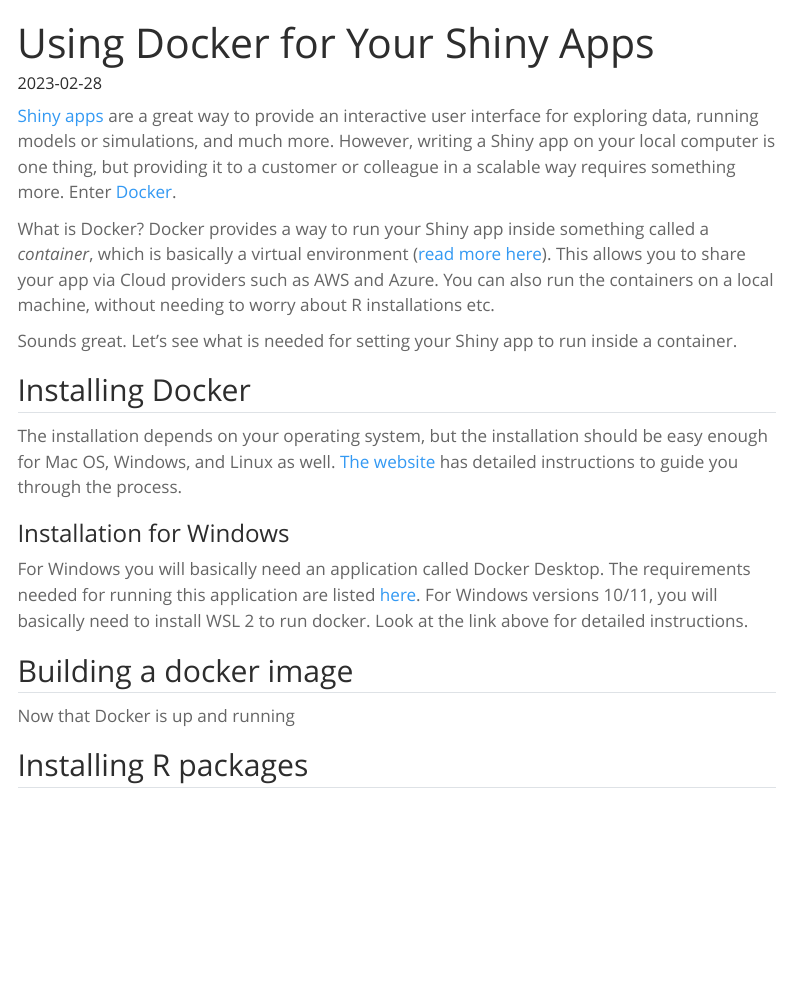
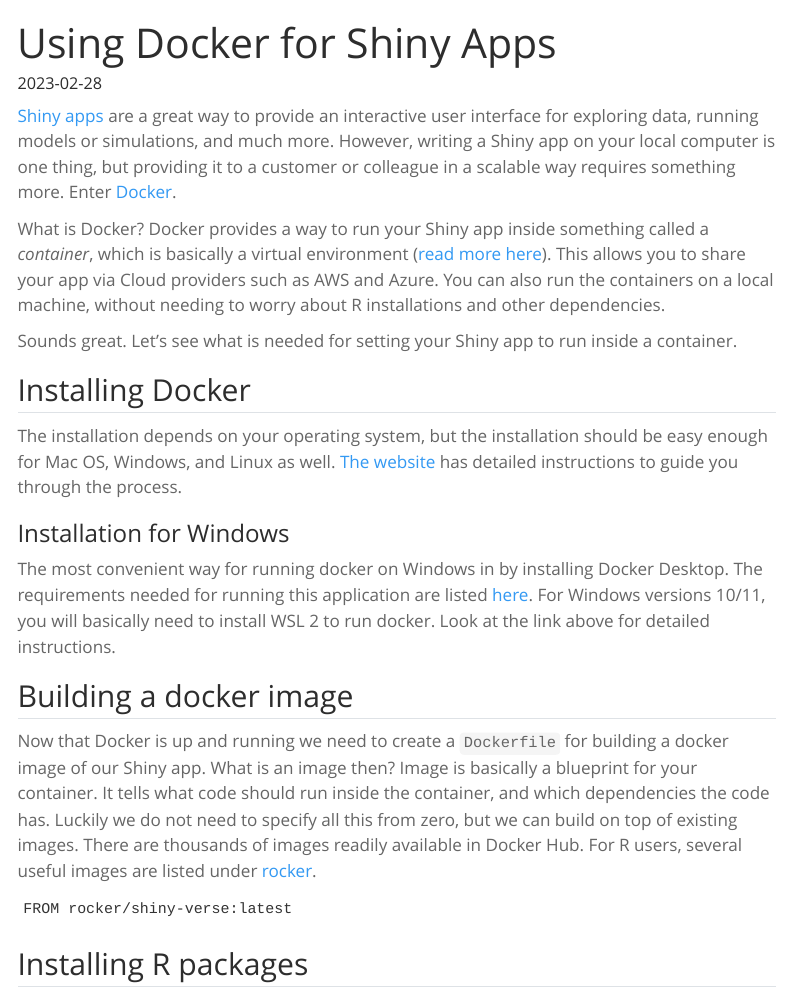
Before and after one commit to TeroJii/TeroJii.github.io, a Quarto document (posts/05-docker.qmd): the page in a window 1100 px wide, from its top. Rendered offline with R 4.5, knitr and Pandoc in place of Quarto, with nearby package versions; menus at the side of the page are left out.

Commit message:
add text related to Docker Hub

````diff
--- a/posts/05-docker.qmd
+++ b/posts/05-docker.qmd
@@ -1,5 +1,5 @@
 ---
-title: "Using Docker for Your Shiny Apps"
+title: "Using Docker for Shiny Apps"
 date: "2023-02-28"
 categories: [Docker, Shiny]
 description: 'Containerizing your Shiny apps'
@@ -8,7 +8,7 @@
 
 [Shiny apps](https://shiny.rstudio.com/) are a great way to provide an interactive user interface for exploring data, running models or simulations, and much more. However, writing a Shiny app on your local computer is one thing, but providing it to a customer or colleague in a scalable way requires something more. Enter [Docker](https://www.docker.com/).
 
-What is Docker? Docker provides a way to run your Shiny app inside something called a *container*, which is basically a virtual environment ([read more here](https://www.docker.com/resources/what-container/)). This allows you to share your app via Cloud providers such as AWS and Azure. You can also run the containers on a local machine, without needing to worry about R installations etc.
+What is Docker? Docker provides a way to run your Shiny app inside something called a *container*, which is basically a virtual environment ([read more here](https://www.docker.com/resources/what-container/)). This allows you to share your app via Cloud providers such as AWS and Azure. You can also run the containers on a local machine, without needing to worry about R installations and other dependencies.
 
 Sounds great. Let's see what is needed for setting your Shiny app to run inside a container.
 
@@ -18,11 +18,16 @@
 
 ### Installation for Windows
 
-For Windows you will basically need an application called Docker Desktop. The requirements needed for running this application are listed [here](https://docs.docker.com/desktop/install/windows-install/). For Windows versions 10/11, you will basically need to install WSL 2 to run docker. Look at the link above for detailed instructions.
+The most convenient way for running docker on Windows in by installing Docker Desktop. The requirements needed for running this application are listed [here](https://docs.docker.com/desktop/install/windows-install/). For Windows versions 10/11, you will basically need to install WSL 2 to run docker. Look at the link above for detailed instructions.
 
 ## Building a docker image
 
-Now that Docker is up and running
+Now that Docker is up and running we need to create a `Dockerfile` for building a docker image of our Shiny app. What is an image then? Image is basically a blueprint for your container. It tells what code should run inside the container, and which dependencies the code has. Luckily we do not need to specify all this from zero, but we can build on top of existing images. There are thousands of images readily available in Docker Hub. For R users, several useful images are listed under [rocker](https://hub.docker.com/u/rocker).
+
+```{}
+FROM rocker/shiny-verse:latest
+```
+
 
 ## Installing R packages
 
````
